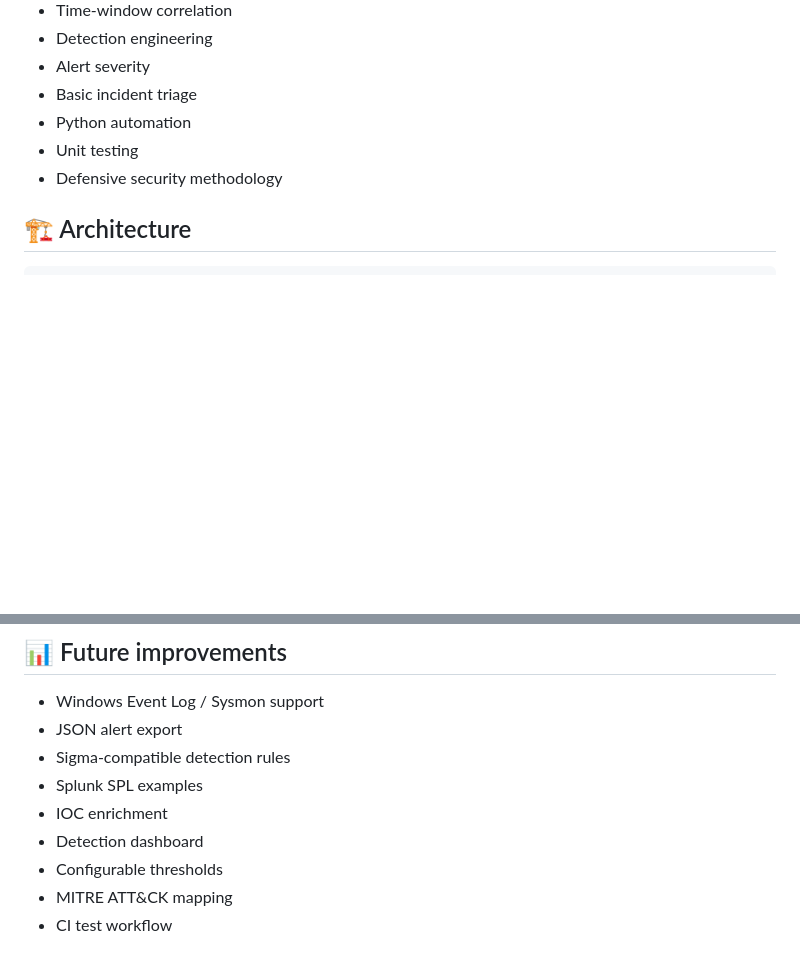
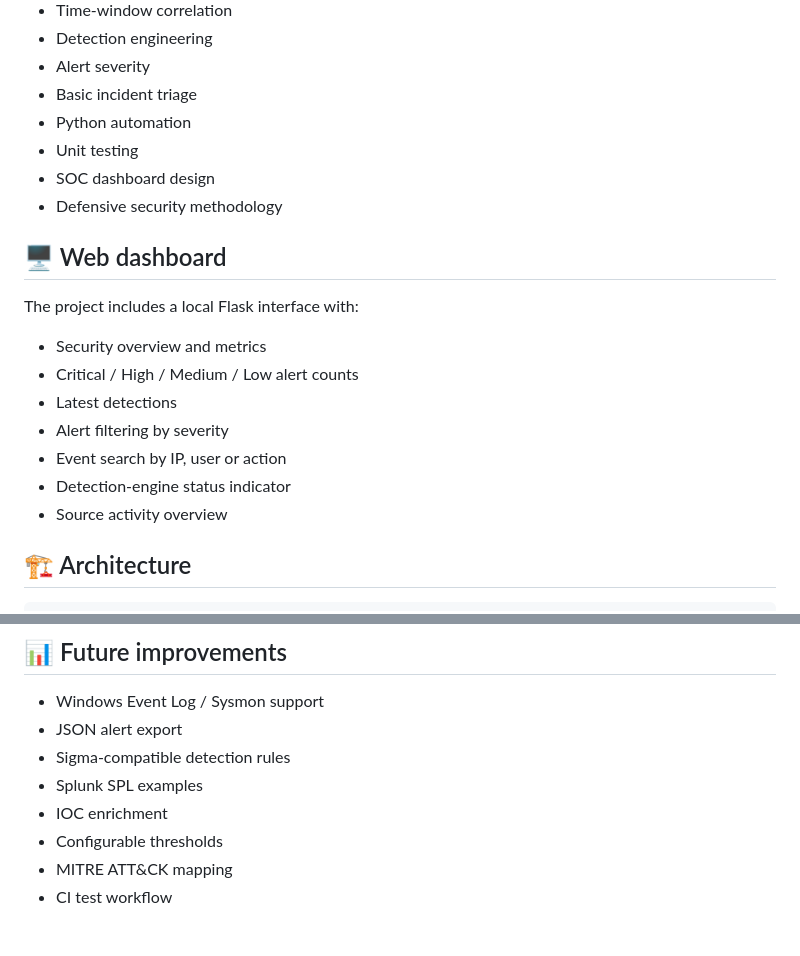
Before and after one commit to hotplug1n/mini-soc-lab, a Markdown page: README.md, 2 parts joined by grey strips. Drawn GitHub-style; blank space fills up the shorter version.

```diff
--- a/README.md
+++ b/README.md
@@ -30,7 +30,20 @@ The lab focuses on reproducible detection logic rather than offensive exploitati
 - Basic incident triage
 - Python automation
 - Unit testing
+- SOC dashboard design
 - Defensive security methodology
+
+## 🖥️ Web dashboard
+
+The project includes a local Flask interface with:
+
+- Security overview and metrics
+- Critical / High / Medium / Low alert counts
+- Latest detections
+- Alert filtering by severity
+- Event search by IP, user or action
+- Detection-engine status indicator
+- Source activity overview
 
 ## 🏗️ Architecture
 
@@ -122,7 +155,6 @@ The repository contains synthetic lab telemetry only. Addresses in the sample da
 - Sigma-compatible detection rules
 - Splunk SPL examples
 - IOC enrichment
-- Detection dashboard
 - Configurable thresholds
 - MITRE ATT&CK mapping
 - CI test workflow
```
Also changed, not shown: other parts of README.md (+36 -16 lines).
